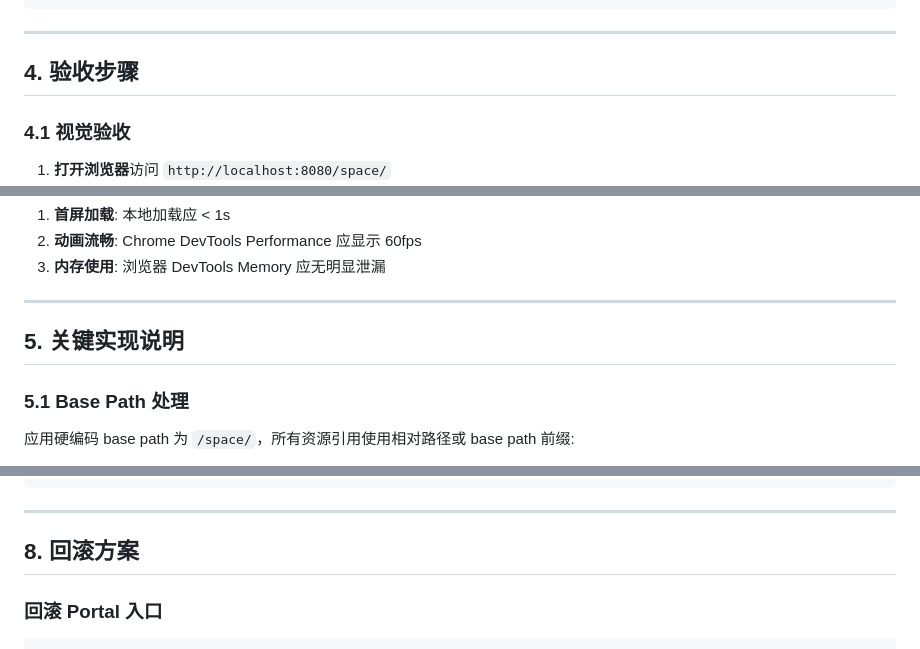
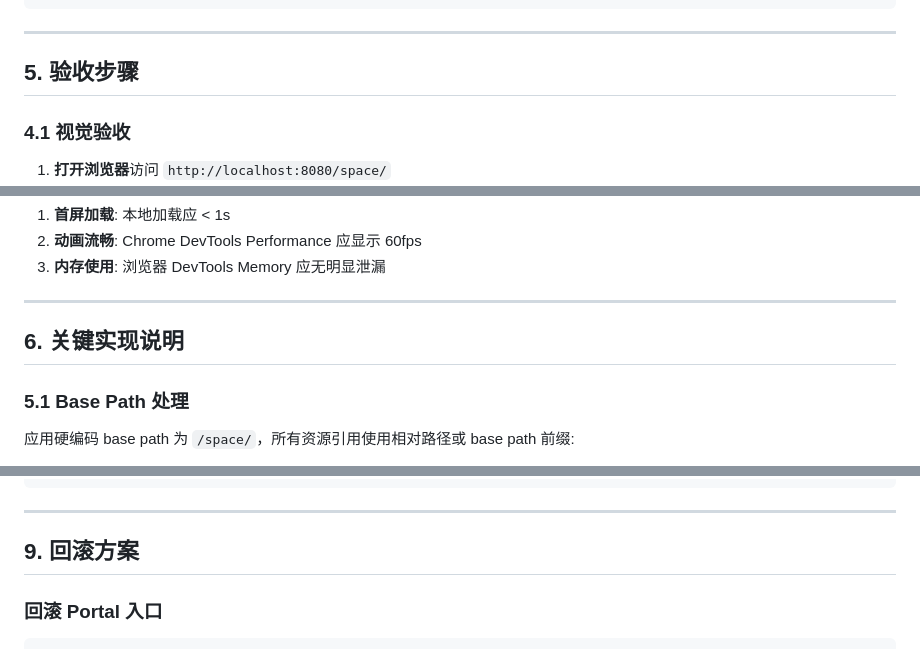
Before and after one commit to ericmr1981/explore-universe-kids, a Markdown page: DELIVERY.md, 3 parts joined by grey strips. Drawn GitHub-style.

```diff
--- a/DELIVERY.md
+++ b/DELIVERY.md
@@ -114,7 +114,7 @@ location /space/ {
 
 ---
 
-## 4. 验收步骤
+## 5. 验收步骤
 
 ### 4.1 视觉验收
 
@@ -153,7 +153,7 @@ location /space/ {
 
 ---
 
-## 5. 关键实现说明
+## 6. 关键实现说明
 
 ### 5.1 Base Path 处理
 
@@ -247,7 +247,7 @@ git push
 
 ---
 
-## 8. 回滚方案
+## 9. 回滚方案
 
 ### 回滚 Portal 入口
 
```
Also changed, not shown: other parts of DELIVERY.md (+8 -8 lines).
